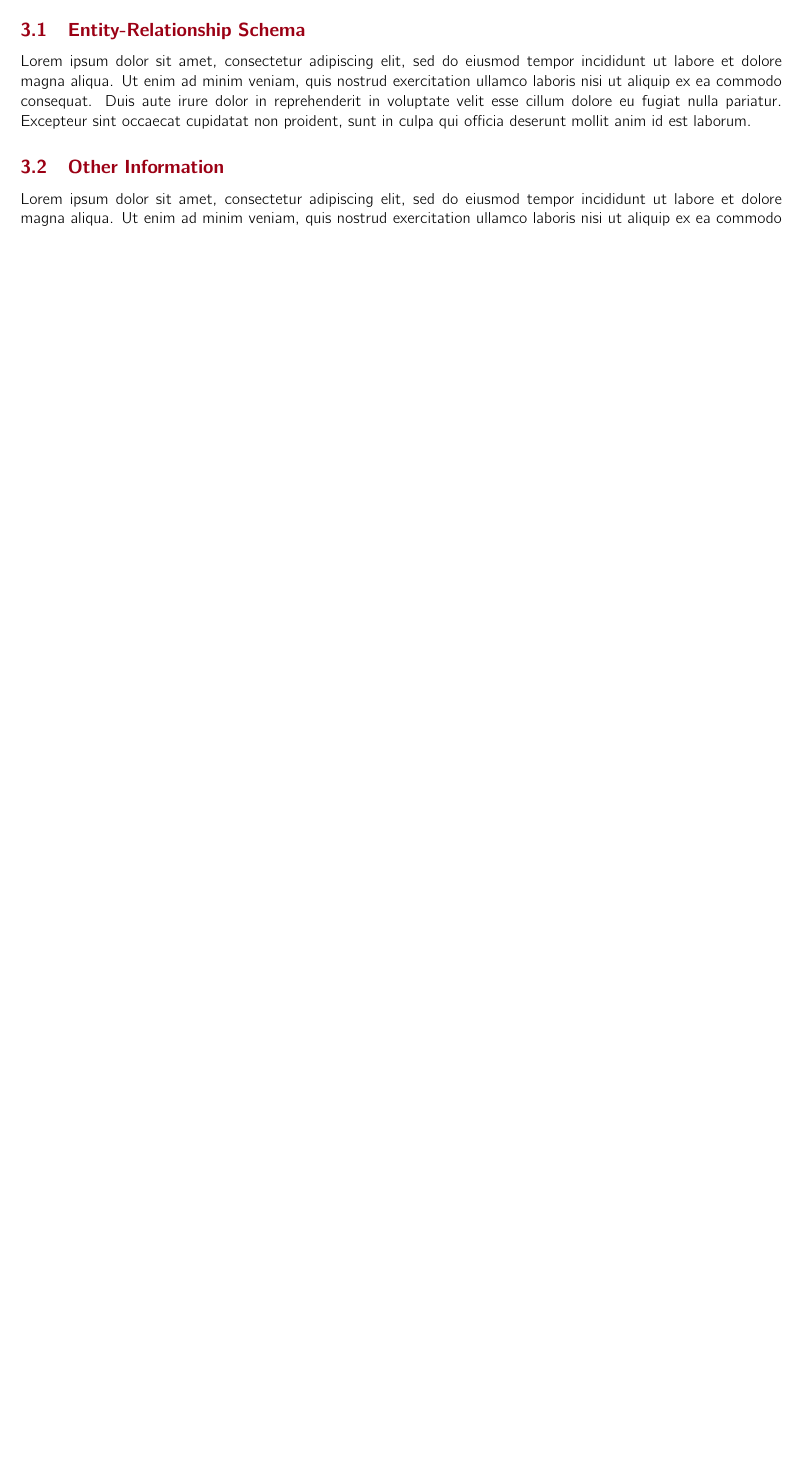
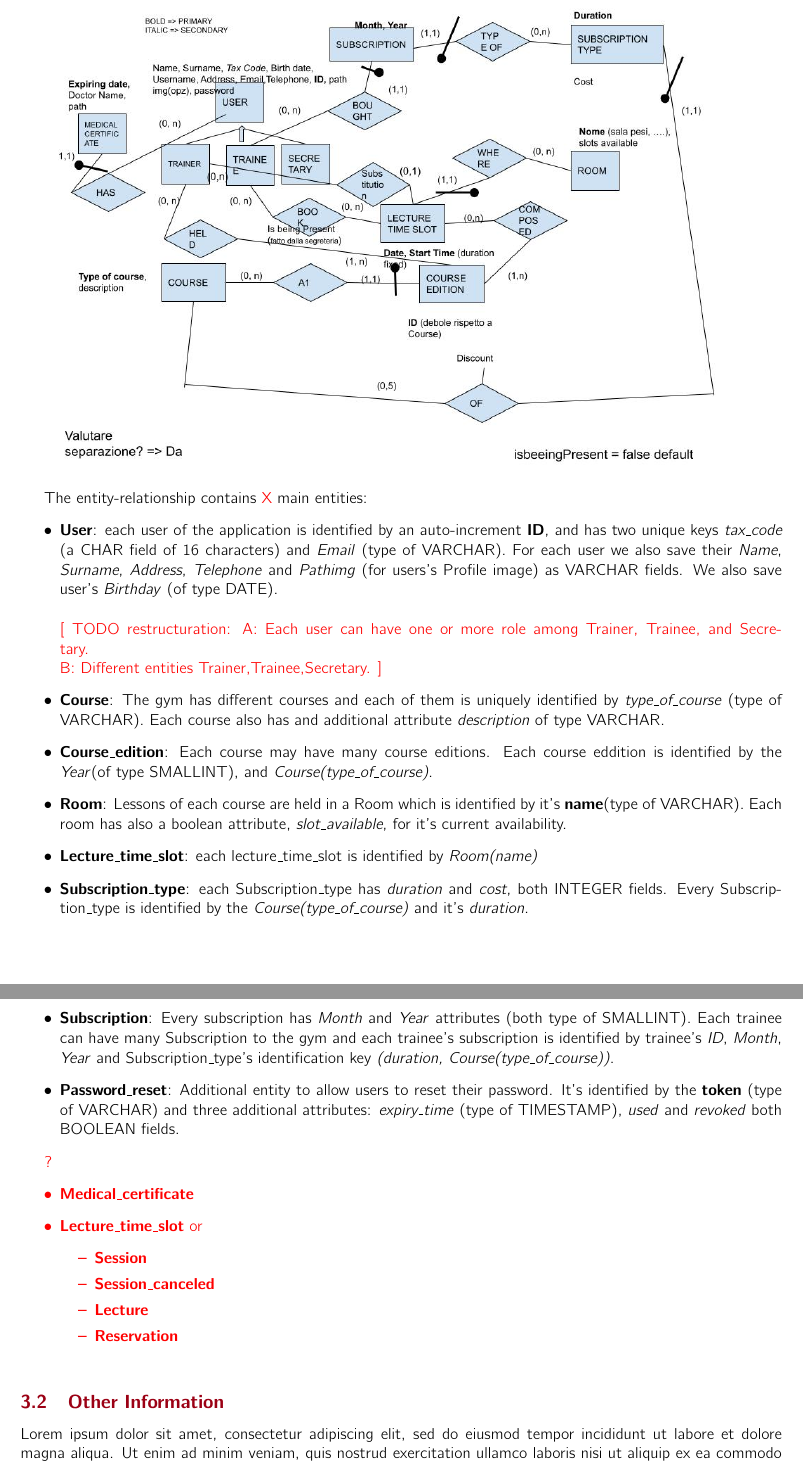
Before and after one commit to fatjonfreskina/Gym-Web-App, a LaTeX document (report_HW1/main.tex, which reads report_HW1/sections/DLL/ERSchema.tex): part of page 2 of 5 before the commit and two parts of pages 3 and 4 of 7 after it, the two joined at a grey line, cut at the place of the change, the shorter picture padded with empty space. Compiled offline with pdfLaTeX.

Commit message:
SH - Added mockup (up to now) ERSchema

```diff
--- a/report_HW1/sections/DLL/ERSchema.tex
+++ b/report_HW1/sections/DLL/ERSchema.tex
@@ -1,8 +1,50 @@
 \subsection{Entity-Relationship Schema}
+    % Schema ER
+    \begin{center}
+        \includegraphics[width=0.9\textwidth]{resources/SchemaEr.jpg}
+        % this isn't finished yet
+    \end{center}
 
-%\includegraphics[]{ERSchema.pdf}
+    The entity-relationship contains \textcolor{red}{X} main entities:
+    \begin{itemize}
+        \item
+        \textbf{User}: each user of the application is identified by an auto-increment \textit{\textbf{ID}}, and has two unique keys \textit{tax\textunderscore code} (a CHAR field of 16 characters) and \textit{Email} (type of VARCHAR).
+    	For each user we also save their \textit{Name}, \textit{Surname}, \textit{Address}, \textit{Telephone} and \textit{Pathimg} (for users's Profile image) as VARCHAR fields. We also save user's \textit{Birthday} (of type DATE).
+    	\newline
+    	\newline
+    	\textcolor{red}{[ TODO restructuration: A: Each user can have one or more role among Trainer,  Trainee, and Secretary.\\
+    	  B: Different entities Trainer,Trainee,Secretary. ]}
 
-%Describe here your ER schema
+    	\item
+    	\textbf{Course}: The gym has different courses and each of them is uniquely identified by
+    	\textit{type\textunderscore of\textunderscore course} (type of VARCHAR). Each course also has and additional attribute \textit{description} of type VARCHAR.
 
+    	\item
+    	\textbf{Course\textunderscore edition}: Each course may have many course editions. Each course eddition is identified by the \textit{Year}(of type SMALLINT), and \textit{Course(type\textunderscore of\textunderscore course)}.
 
-Lorem ipsum dolor sit amet, consectetur adipiscing elit, sed do eiusmod tempor incididunt ut labore et dolore magna aliqua. Ut enim ad minim veniam, quis nostrud exercitation ullamco laboris nisi ut aliquip ex ea commodo consequat. Duis aute irure dolor in reprehenderit in voluptate velit esse cillum dolore eu fugiat nulla pariatur. Excepteur sint occaecat cupidatat non proident, sunt in culpa qui officia deserunt mollit anim id est laborum.
+    	\item
+    	\textbf{Room}: Lessons of each course are held in a Room which is identified by it's \textbf{\textit{name}}(type of VARCHAR). Each room has also a boolean attribute, \textit{slot\textunderscore available}, for it's current availability.
+
+    	\item \textbf{Lecture\textunderscore time\textunderscore slot}: each lecture\textunderscore time\textunderscore slot is identified by \textit{Room(name)}
+
+    	\item \textbf{Subscription\textunderscore type}: each Subscription\textunderscore type has \textit{duration} and \textit{cost}, both INTEGER fields. Every Subscription\textunderscore type is identified by the \textit{Course(type\textunderscore of\textunderscore course)} and it's \textit{duration}.
+
+    	\item \textbf{Subscription}: Every subscription has \textit{Month} and \textit{Year} attributes (both type of SMALLINT). Each trainee can have many Subscription to the gym and each trainee's subscription is identified by trainee's \textit{ID}, \textit{Month}, \textit{Year} and Subscription\textunderscore type's identification key \textit{(duration, Course(type\textunderscore of\textunderscore course))}.
+
+    	\item \textbf{Password\textunderscore reset}: Additional entity to allow users to reset their password. It's identified by the \textbf{\textit{token}} (type of VARCHAR) and three additional attributes: \textit{expiry\textunderscore time} (type of TIMESTAMP), \textit{used} and \textit{revoked} both BOOLEAN fields.
+
+    	% TODO THESE
+    	\color{red}
+    	\item[?]
+    	\item \textbf{Medical\textunderscore certificate}
+
+    	\item \textbf{Lecture\textunderscore time\textunderscore slot} or
+		\begin{itemize}
+    	    \item \textbf{Session}
+		    \item \textbf{Session\textunderscore canceled}
+		    \item \textbf{Lecture}
+		    \item \textbf{Reservation}
+    	\end{itemize}
+		\color{black}
+
+    \end{itemize}
```
Also changed, not shown: report_HW1/resources/SchemaEr.jpg (added).
